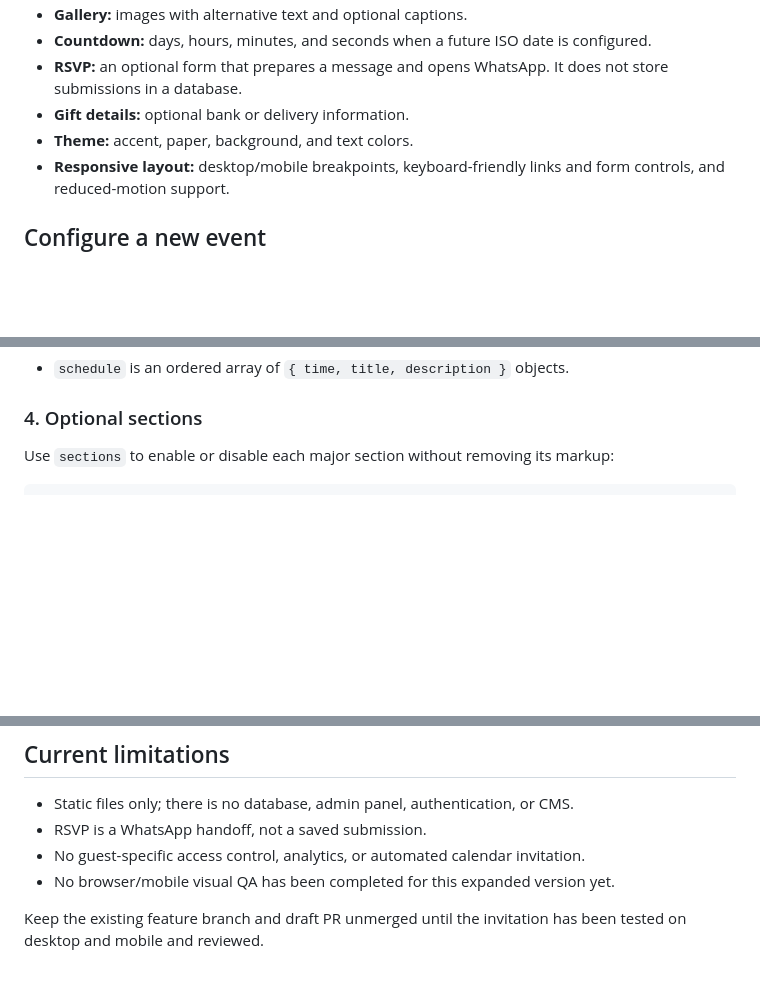
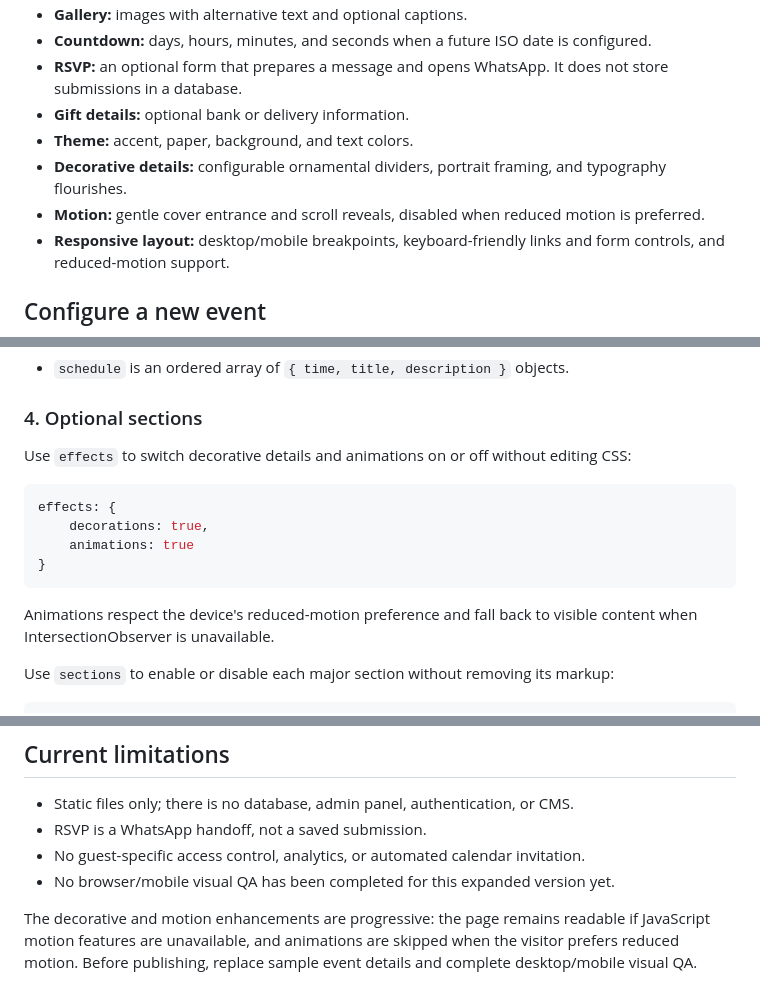
Before and after one commit to imandodo01/wedding, a Markdown page: README.md, 3 parts joined by grey strips. Drawn GitHub-style; blank space fills up the shorter version.

Commit message:
Document visual effects and updated release status

````diff
--- a/README.md
+++ b/README.md
@@ -25,6 +25,8 @@ Some browser features behave more reliably when served over HTTP rather than ope
 - **RSVP:** an optional form that prepares a message and opens WhatsApp. It does not store submissions in a database.
 - **Gift details:** optional bank or delivery information.
 - **Theme:** accent, paper, background, and text colors.
+- **Decorative details:** configurable ornamental dividers, portrait framing, and typography flourishes.
+- **Motion:** gentle cover entrance and scroll reveals, disabled when reduced motion is preferred.
 - **Responsive layout:** desktop/mobile breakpoints, keyboard-friendly links and form controls, and reduced-motion support.
 
 ## Configure a new event
@@ -68,6 +70,17 @@ Use appropriately sized images and ensure you have permission to publish them.
 
 ### 4. Optional sections
 
+Use `effects` to switch decorative details and animations on or off without editing CSS:
+
+```js
+effects: {
+    decorations: true,
+    animations: true
+}
+```
+
+Animations respect the device's reduced-motion preference and fall back to visible content when IntersectionObserver is unavailable.
+
 Use `sections` to enable or disable each major section without removing its markup:
 
 ```js
@@ -107,4 +120,4 @@ This is an invitation microsite rather than a single card. The cover introduces
 - No guest-specific access control, analytics, or automated calendar invitation.
 - No browser/mobile visual QA has been completed for this expanded version yet.
 
-Keep the existing feature branch and draft PR unmerged until the invitation has been tested on desktop and mobile and reviewed.
+The decorative and motion enhancements are progressive: the page remains readable if JavaScript motion features are unavailable, and animations are skipped when the visitor prefers reduced motion. Before publishing, replace sample event details and complete desktop/mobile visual QA.
````
